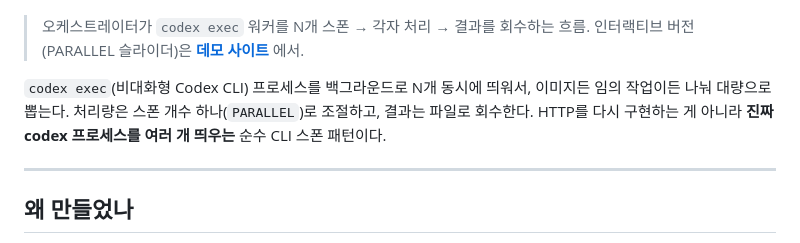
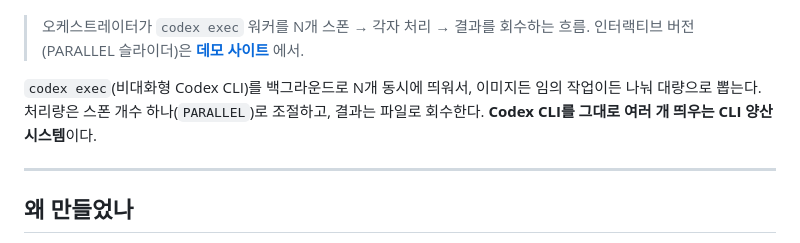
Before and after one commit to kimsh-1/codex-fleet, a Markdown page: README.md, the part around the change. Rendered like a GitHub page.

```diff
--- a/README.md
+++ b/README.md
@@ -6,7 +6,7 @@
 
 > 오케스트레이터가 `codex exec` 워커를 N개 스폰 → 각자 처리 → 결과를 회수하는 흐름. 인터랙티브 버전(PARALLEL 슬라이더)은 **[데모 사이트](https://kimsh-1.github.io/codex-fleet/)** 에서.
 
-`codex exec`(비대화형 Codex CLI) 프로세스를 백그라운드로 N개 동시에 띄워서, 이미지든 임의 작업이든 나눠 대량으로 뽑는다. 처리량은 스폰 개수 하나(`PARALLEL`)로 조절하고, 결과는 파일로 회수한다. HTTP를 다시 구현하는 게 아니라 **진짜 codex 프로세스를 여러 개 띄우는** 순수 CLI 스폰 패턴이다.
+`codex exec`(비대화형 Codex CLI)를 백그라운드로 N개 동시에 띄워서, 이미지든 임의 작업이든 나눠 대량으로 뽑는다. 처리량은 스폰 개수 하나(`PARALLEL`)로 조절하고, 결과는 파일로 회수한다. **Codex CLI를 그대로 여러 개 띄우는 CLI 양산 시스템**이다.
 
 ---
 
```
Also changed, not shown: skills/codex-imagegen/SKILL.md (+8 -15 lines).
